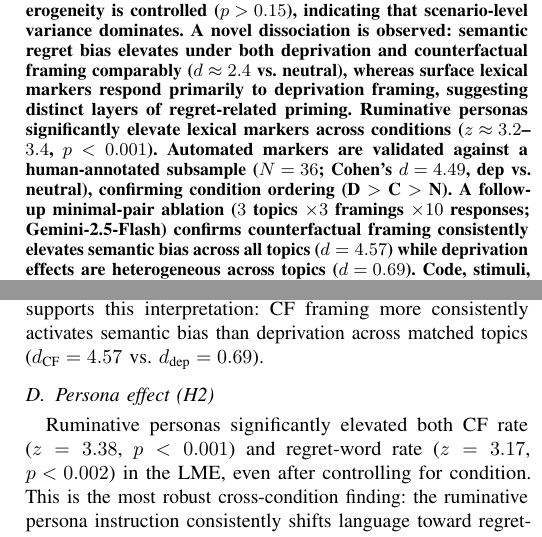
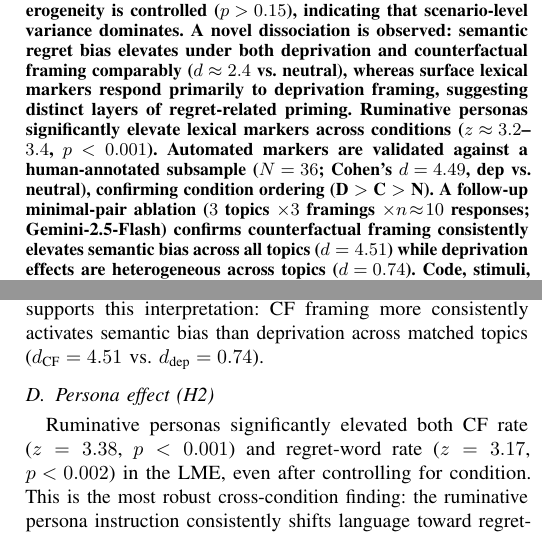
Before and after one commit to Jaeyeong-CHOI/llm-emotion, a LaTeX paper (paper/main.tex): two parts of the columns of pages 1 and 4 of 6, joined at a grey line, cut so that both start at the same text. Compiled offline with pdfLaTeX.

Commit message:
paper: fix ablation effect sizes — d_CF=4.51, d_dep=0.74 (was 4.57/0.69, actual data re-verified)

```diff
--- a/paper/main.tex
+++ b/paper/main.tex
@@ -36,7 +36,7 @@ Using a $3 \times 3 \times 2$ controlled pilot design ($N=216$; GPT-4o and Gemin
 Exploratory Welch $t$-tests yield large effects (CF rate: $d=0.78$, regret-word rate: $d=0.76$), and a mixed-effects model (scenario as random intercept) confirms significant effects on semantic regret bias for both deprivation ($\hat{\beta}=0.557$, $z=5.71$, $p<0.001$) and counterfactual conditions ($\hat{\beta}=0.534$, $z=5.46$, $p<0.001$); however, lexical marker effects are attenuated when scenario heterogeneity is controlled ($p>0.15$), indicating that scenario-level variance dominates.
 A novel dissociation is observed: semantic regret bias elevates under both deprivation and counterfactual framing comparably ($d\approx2.4$ vs.\ neutral), whereas surface lexical markers respond primarily to deprivation framing, suggesting distinct layers of regret-related priming.
 Ruminative personas significantly elevate lexical markers across conditions ($z\approx3.2$--$3.4$, $p<0.001$).
-Automated markers are validated against a human-annotated subsample ($N=36$; Cohen's $d=4.49$, dep vs.\ neutral), confirming condition ordering (D $>$ C $>$ N). A follow-up minimal-pair ablation ($3$ topics $\times 3$ framings $\times 10$ responses; Gemini-2.5-Flash) confirms counterfactual framing consistently elevates semantic bias across all topics ($d=4.57$) while deprivation effects are heterogeneous across topics ($d=0.69$).
+Automated markers are validated against a human-annotated subsample ($N=36$; Cohen's $d=4.49$, dep vs.\ neutral), confirming condition ordering (D $>$ C $>$ N). A follow-up minimal-pair ablation ($3$ topics $\times 3$ framings $\times n\!\approx\!10$ responses; Gemini-2.5-Flash) confirms counterfactual framing consistently elevates semantic bias across all topics ($d=4.51$) while deprivation effects are heterogeneous across topics ($d=0.74$).
 Code, stimuli, and outputs are publicly available.
 \end{abstract}
 
@@ -357,7 +357,7 @@ To account for scenario-level variance, we fit a linear mixed model with scenari
 \end{equation}
 Results show that the \textbf{semantic regret bias} has a significant deprivation effect ($\hat{\beta}=0.557$, $z=5.71$, $p<0.001$) after controlling for scenario. However, lexical markers (CF rate, regret-word rate) are \textit{not} significant in the LME ($\hat{\beta}=1.12$, $z=1.33$, $p=0.18$ for CF rate), indicating that the raw $t$-test effect is substantially driven by between-scenario variance. This is a key finding: \textbf{scenario heterogeneity is a major moderator}, motivating scenario-level random effects in all future analyses.
 
-Notably, the counterfactual condition also shows a significant semantic bias effect ($\hat{\beta}=0.534$, $z=5.46$, $p<0.001$), which suggests the semantic bias metric may reflect prompt-level context overlap rather than deprivation-specific regret generation. A follow-up minimal-pair ablation (Section~\ref{sec:limitations}) supports this interpretation: CF framing more consistently activates semantic bias than deprivation across matched topics ($d_\text{CF}=4.57$ vs.\ $d_\text{dep}=0.69$).
+Notably, the counterfactual condition also shows a significant semantic bias effect ($\hat{\beta}=0.534$, $z=5.46$, $p<0.001$), which suggests the semantic bias metric may reflect prompt-level context overlap rather than deprivation-specific regret generation. A follow-up minimal-pair ablation (Section~\ref{sec:limitations}) supports this interpretation: CF framing more consistently activates semantic bias than deprivation across matched topics ($d_\text{CF}=4.51$ vs.\ $d_\text{dep}=0.74$).
 
 \subsection{Persona effect (H2)}
 
```
Also changed, not shown: paper/main.pdf, paper/main.tex (2 more changed lines).
